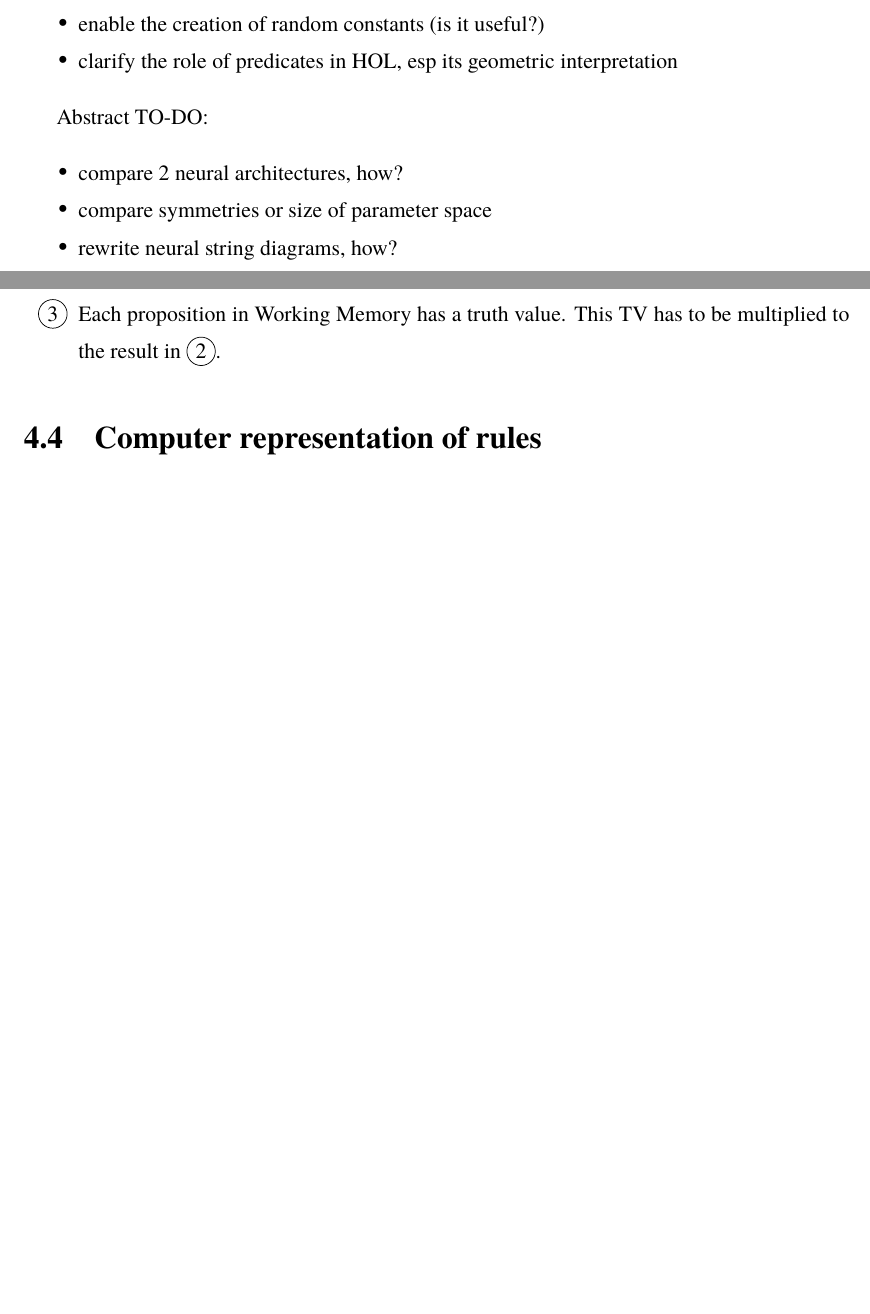
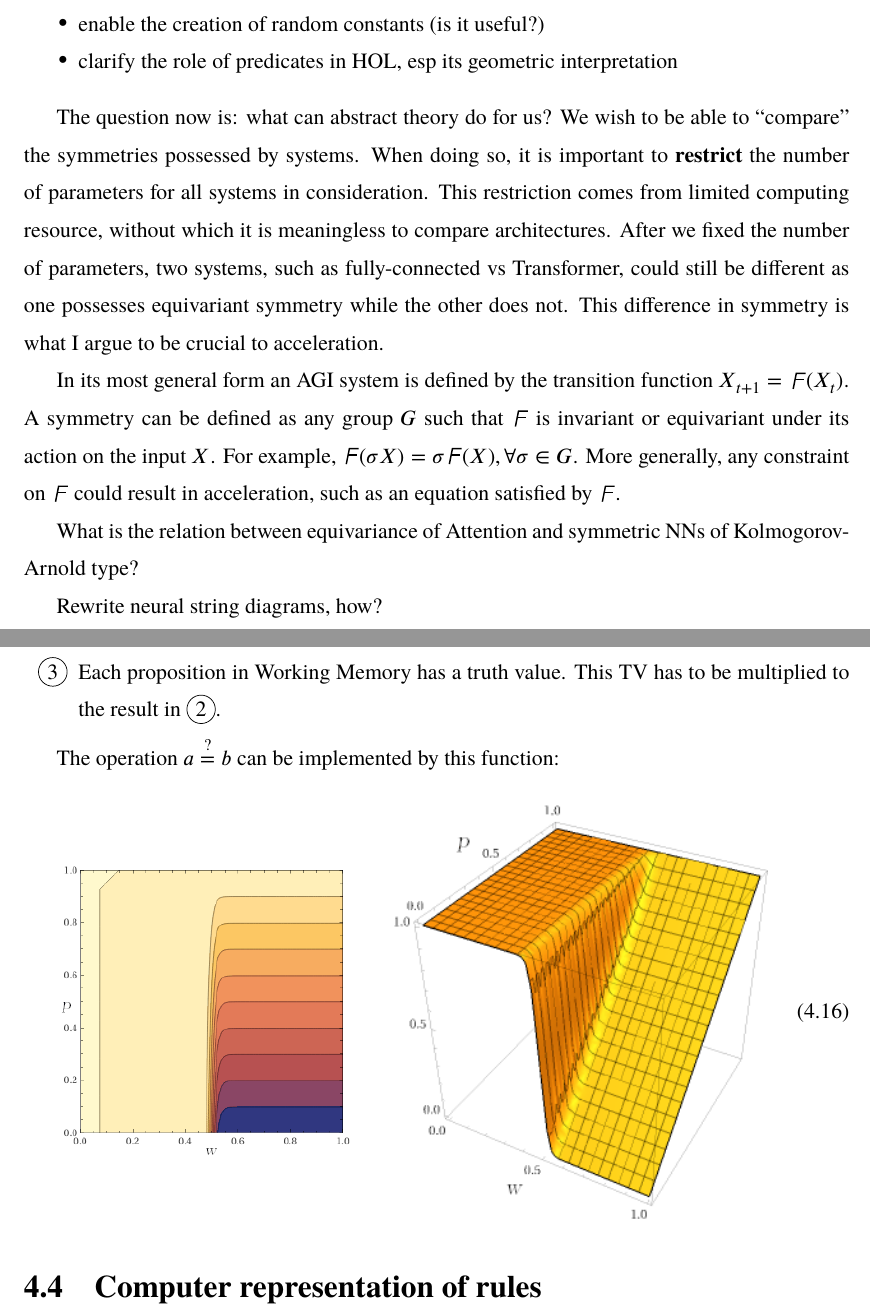
Before and after one commit to Cybernetic1/masters-thesis, a LaTeX thesis (mythesis.tex, which reads chapters/Ch_Algelogic.tex, chapters/Ch_Background3.tex): two parts of pages 40 and 48 of 66, joined at a grey line, cut so that both start at the same text, the shorter picture padded with empty space. Compiled offline with XeLaTeX; a missing font is replaced by an installed copy or a similar font.

Commit message:
how to study symmetry

```diff
--- a/chapters/Ch_Algelogic.tex
+++ b/chapters/Ch_Algelogic.tex
@@ -260,6 +260,14 @@ Remarks:
 	\item[\circled{3}] Each proposition in Working Memory has a truth value.  This TV has to be multiplied to the result in \circled{2}.
 \end{enumerate}
 
+The operation $a \stackrel{?}{=} b$ can be implemented by this function:
+\begin{equation}
+\vcenter{\hbox{\includegraphics[scale=0.5]{selector-2D-plot.png}}}
+\qquad
+\vcenter{\hbox{\includegraphics[scale=0.7]{selector-3D-plot.png}}}
+\end{equation}
+
+
 \section{Computer representation of rules}
 
 Each logic rule may vary in the following ways:
--- a/chapters/Ch_Background3.tex
+++ b/chapters/Ch_Background3.tex
@@ -189,10 +189,20 @@ Practical TO-DO:
 	\item clarify the role of predicates in HOL, esp its geometric interpretation
 \end{itemize}
 
-Abstract TO-DO:
-\begin{itemize}
-	\item compare 2 neural architectures, how?
-	\item compare symmetries or size of parameter space
-	\item rewrite neural string diagrams, how?
-	\item
-\end{itemize}
+% 其实想问问就是： 现时理论还能为我们做什么？
+% 逻辑 含有「更强」的对称性，但这确切地是什么意思？
+% 问题是，暂时我们不太懂得如何量度任意的对称性
+% 对称性即「约束」，但此又引申到 参数空间大小的问题
+% 如果 参数空间的大小不变，对称性仍可以有强弱之分
+% 而以上的观测是严格成立的
+% 所以可以说，对称性就是： 在参数空间一样大的情况下，
+% 为什么我们说 Attention 比 fully connected 有更强对称性？
+% 对称性似乎是相对于 input-output 而言的
+
+The question now is:  what can abstract theory do for us?  We wish to be able to ``compare'' the symmetries possessed by systems.  When doing so, it is important to \textbf{restrict} the number of parameters for all systems in consideration.  This restriction comes from limited computing resource, without which it is meaningless to compare architectures.  After we fixed the number of parameters, two systems, such as fully-connected vs Transformer, could still be different as one possesses equivariant symmetry while the other does not.  This difference in symmetry is what I argue to be crucial to acceleration.
+
+In its most general form an AGI system is defined by the transition function $X_{t+1} = \squareF(X_t)$.  A symmetry can be defined as any group $G$ such that $\squareF$ is invariant or equivariant under its action on the input $X$.  For example, $\squareF(\sigma X) = \sigma \squareF(X), \forall \sigma \in G$.  More generally, any constraint on $\squareF$ could result in acceleration, such as an equation satisfied by $\squareF$.
+
+What is the relation between equivariance of Attention and symmetric NNs of Kolmogorov-Arnold type?
+
+Rewrite neural string diagrams, how?
```
Also changed, not shown: mythesis.pdf, selector-2D-plot.png (added), selector-3D-plot.png (added), self-attention-string-diagram-2.svg, self-attention-string-diagram-3.png, chapters/Ch_Background3.tex (2 more changed lines).
